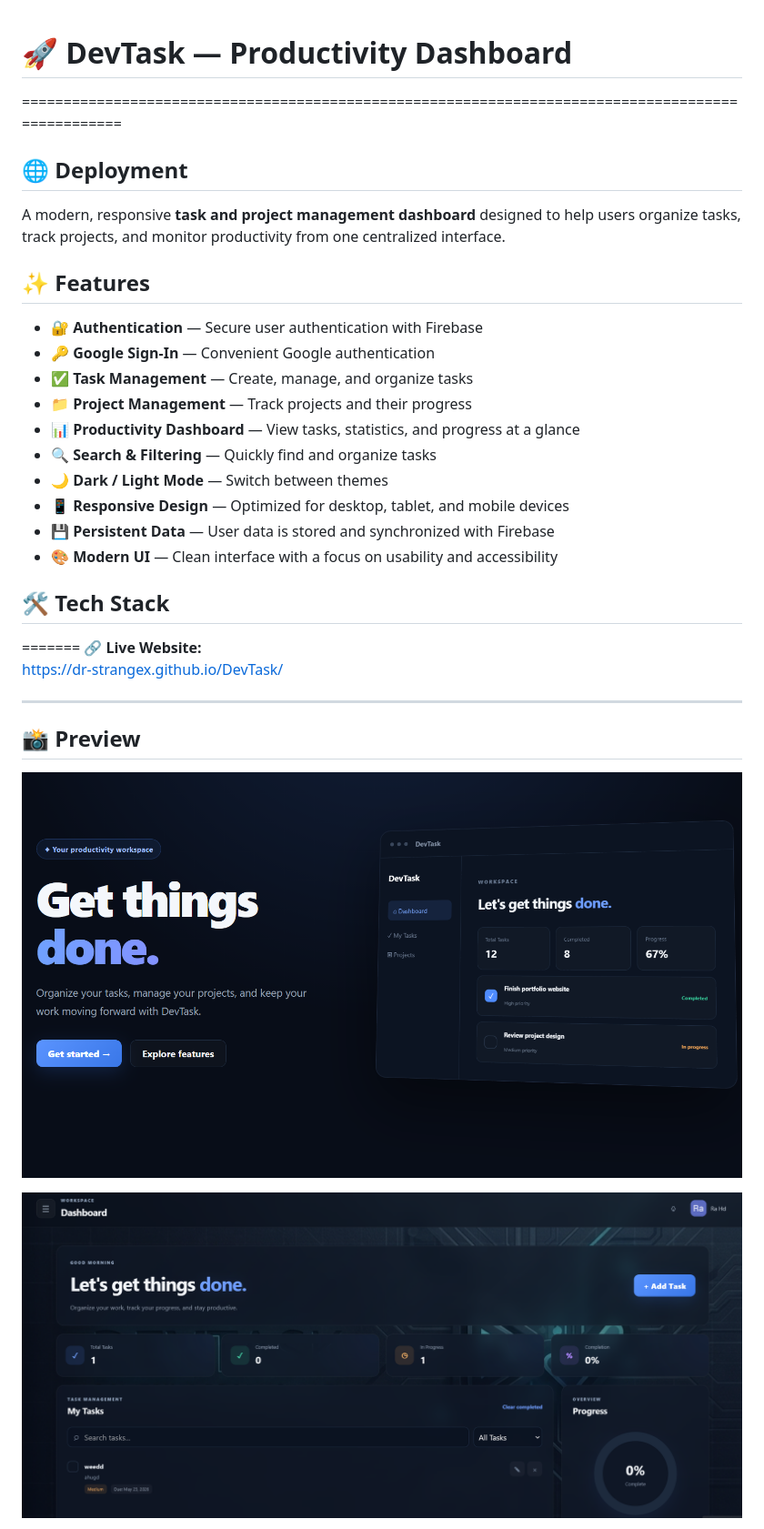
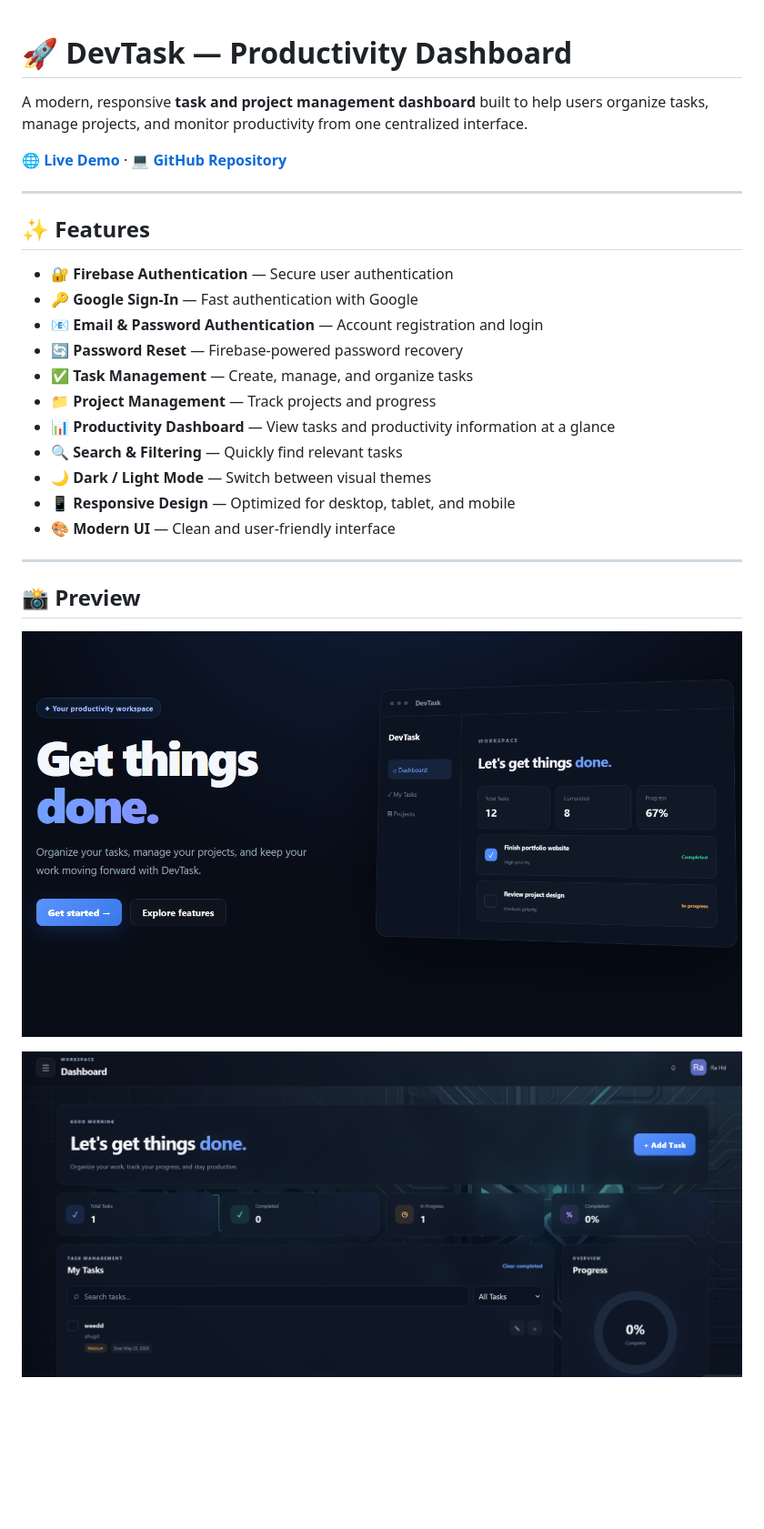
Before and after one commit to dr-StrangeX/DevTask, a Markdown page: README.md, the part around one of its changes. Shown at 91% size. Rendered like a GitHub page; blank space fills up the shorter version.

```diff
--- a/README.md
+++ b/README.md
@@ -1,26 +1,24 @@
 # 🚀 DevTask — Productivity Dashboard
-==================================================================================================
-## 🌐 Deployment
 
-A modern, responsive **task and project management dashboard** designed to help users organize tasks, track projects, and monitor productivity from one centralized interface.
+A modern, responsive **task and project management dashboard** built to help users organize tasks, manage projects, and monitor productivity from one centralized interface.
+
+🌐 **[Live Demo](https://dr-strangex.github.io/DevTask/)** · 💻 **[GitHub Repository](https://github.com/dr-StrangeX/DevTask)**
+
+---
 
 ## ✨ Features
 
-* 🔐 **Authentication** — Secure user authentication with Firebase
-* 🔑 **Google Sign-In** — Convenient Google authentication
+* 🔐 **Firebase Authentication** — Secure user authentication
+* 🔑 **Google Sign-In** — Fast authentication with Google
+* 📧 **Email & Password Authentication** — Account registration and login
+* 🔄 **Password Reset** — Firebase-powered password recovery
 * ✅ **Task Management** — Create, manage, and organize tasks
-* 📁 **Project Management** — Track projects and their progress
-* 📊 **Productivity Dashboard** — View tasks, statistics, and progress at a glance
-* 🔍 **Search & Filtering** — Quickly find and organize tasks
-* 🌙 **Dark / Light Mode** — Switch between themes
-* 📱 **Responsive Design** — Optimized for desktop, tablet, and mobile devices
-* 💾 **Persistent Data** — User data is stored and synchronized with Firebase
-* 🎨 **Modern UI** — Clean interface with a focus on usability and accessibility
-
-## 🛠️ Tech Stack
-=======
-🔗 **Live Website:**
-https://dr-strangex.github.io/DevTask/
+* 📁 **Project Management** — Track projects and progress
+* 📊 **Productivity Dashboard** — View tasks and productivity information at a glance
+* 🔍 **Search & Filtering** — Quickly find relevant tasks
+* 🌙 **Dark / Light Mode** — Switch between visual themes
+* 📱 **Responsive Design** — Optimized for desktop, tablet, and mobile
+* 🎨 **Modern UI** — Clean and user-friendly interface
 
 ---
 
```
Also changed, not shown: other parts of README.md (+53 -70 lines).
